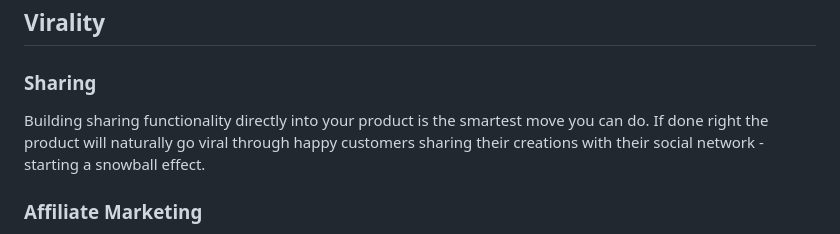
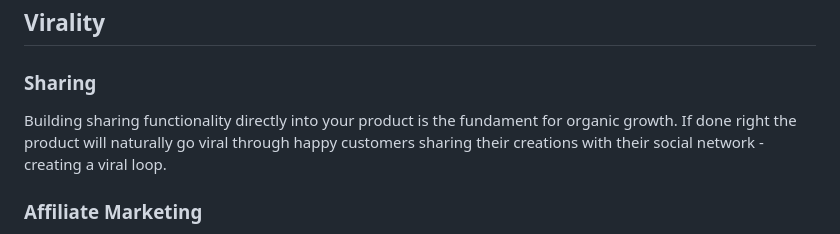
Before and after one commit to SeanPedersen/seanpedersen.github.io, a Markdown page: posts/online-marketing.md, the part around the change. Drawn GitHub-style.

Commit message:
Improve wording

```diff
--- a/posts/online-marketing.md
+++ b/posts/online-marketing.md
@@ -24,7 +24,7 @@ This is the cheapest and most effective online marketing strategy I know of.
 
 ### Sharing
 
-Building sharing functionality directly into your product is the smartest move you can do. If done right the product will naturally go viral through happy customers sharing their creations with their social network - starting a snowball effect.
+Building sharing functionality directly into your product is the fundament for organic growth. If done right the product will naturally go viral through happy customers sharing their creations with their social network - creating a viral loop.
 
 ### Affiliate Marketing
 
```
